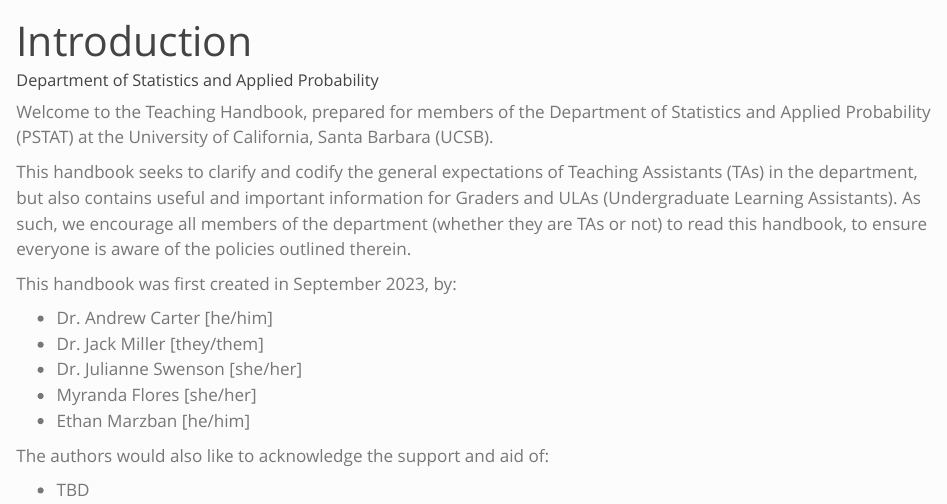
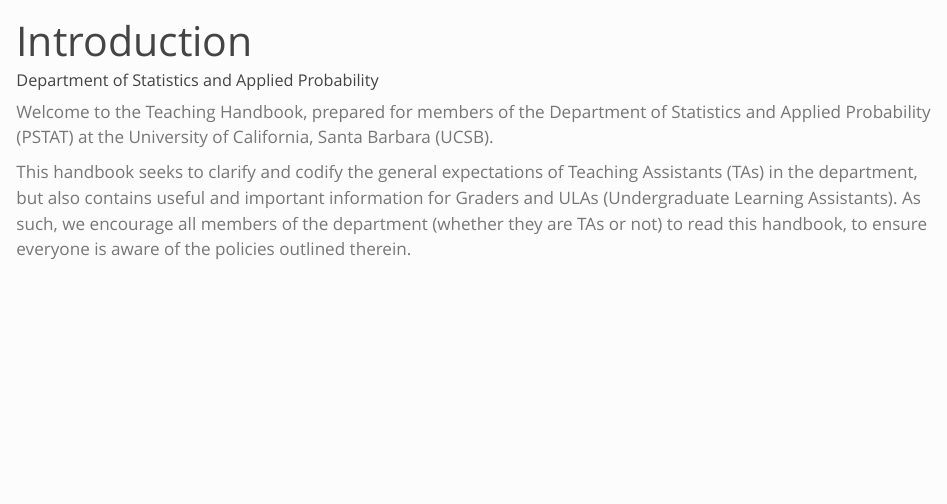
Before and after one commit to pstat-ta-handbook/pstat_ta_handbook.github.io, a Quarto document (index.qmd): the page in a window 1100 px wide, from its top. Rendered offline with R 4.5, knitr and Pandoc in place of Quarto, with nearby package versions.

Commit message:
deleting authorship
I don't think it is needed

```diff
--- a/index.qmd
+++ b/index.qmd
@@ -10,18 +10,6 @@
 format: html
 ---
 
-Welcome to the Teaching Handbook, prepared for members of the Department of Statistics and Applied Probability (PSTAT) at the University of California, Santa Barbara (UCSB). \
+Welcome to the Teaching Handbook, prepared for members of the Department of Statistics and Applied Probability (PSTAT) at the University of California, Santa Barbara (UCSB).
 
 This handbook seeks to clarify and codify the general expectations of Teaching Assistants (TAs) in the department, but also contains useful and important information for Graders and ULAs (Undergraduate Learning Assistants). As such, we encourage all members of the department (whether they are TAs or not) to read this handbook, to ensure everyone is aware of the policies outlined therein.
-
-This handbook was first created in September 2023, by:
-
-- Dr. Andrew Carter [he/him]
-- Dr. Jack Miller [they/them]
-- Dr. Julianne Swenson [she/her]
-- Myranda Flores [she/her]
-- Ethan Marzban [he/him]
-
-The authors would also like to acknowledge the support and aid of:
-
-- TBD
```
Also changed, not shown: docs/search.json, 1 other file.
